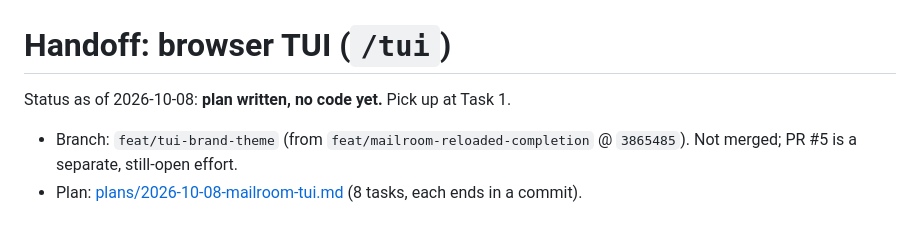
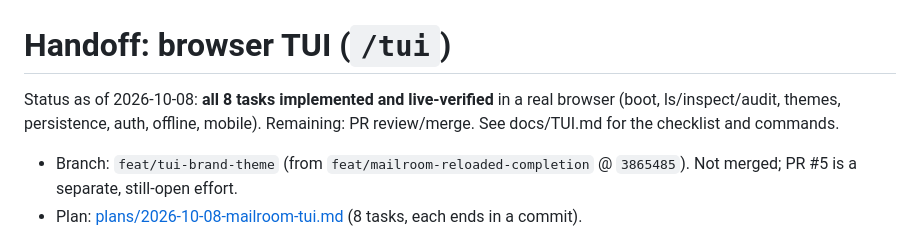
Before and after one commit to Exios66/mailroom-reloaded, a Markdown page: docs/superpowers/HANDOFF-tui.md, the part around the change. GitHub-like rendering.

Commit message:
docs(tui): handoff status after implementation
Co-Authored-By: Claude Sonnet 5.5 <noreply@anthropic.com>

```diff
--- a/docs/superpowers/HANDOFF-tui.md
+++ b/docs/superpowers/HANDOFF-tui.md
@@ -1,6 +1,6 @@
 # Handoff: browser TUI (`/tui`)
 
-Status as of 2026-10-08: **plan written, no code yet.** Pick up at Task 1.
+Status as of 2026-10-08: **all 8 tasks implemented and live-verified** in a real browser (boot, ls/inspect/audit, themes, persistence, auth, offline, mobile). Remaining: PR review/merge. See docs/TUI.md for the checklist and commands.
 
 - Branch: `feat/tui-brand-theme` (from `feat/mailroom-reloaded-completion` @ `3865485`). Not merged; PR #5 is a separate, still-open effort.
 - Plan: [plans/2026-10-08-mailroom-tui.md](plans/2026-10-08-mailroom-tui.md) (8 tasks, each ends in a commit).
```
